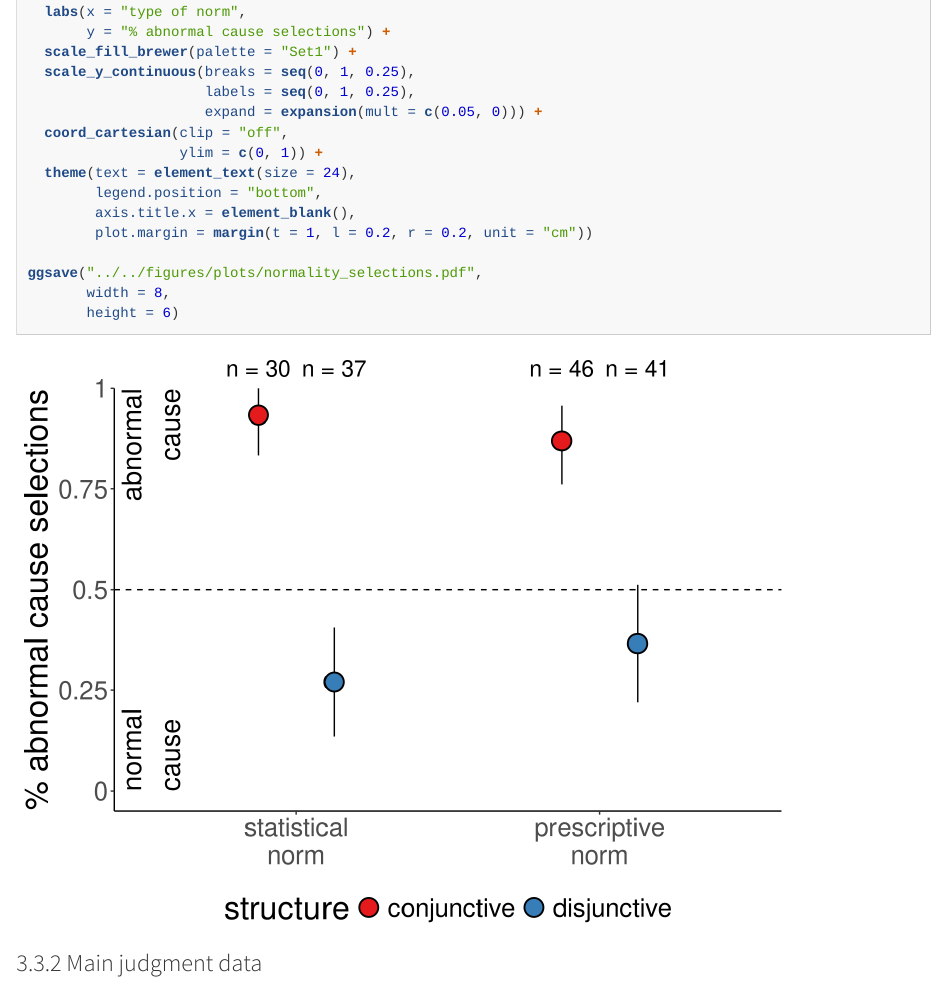
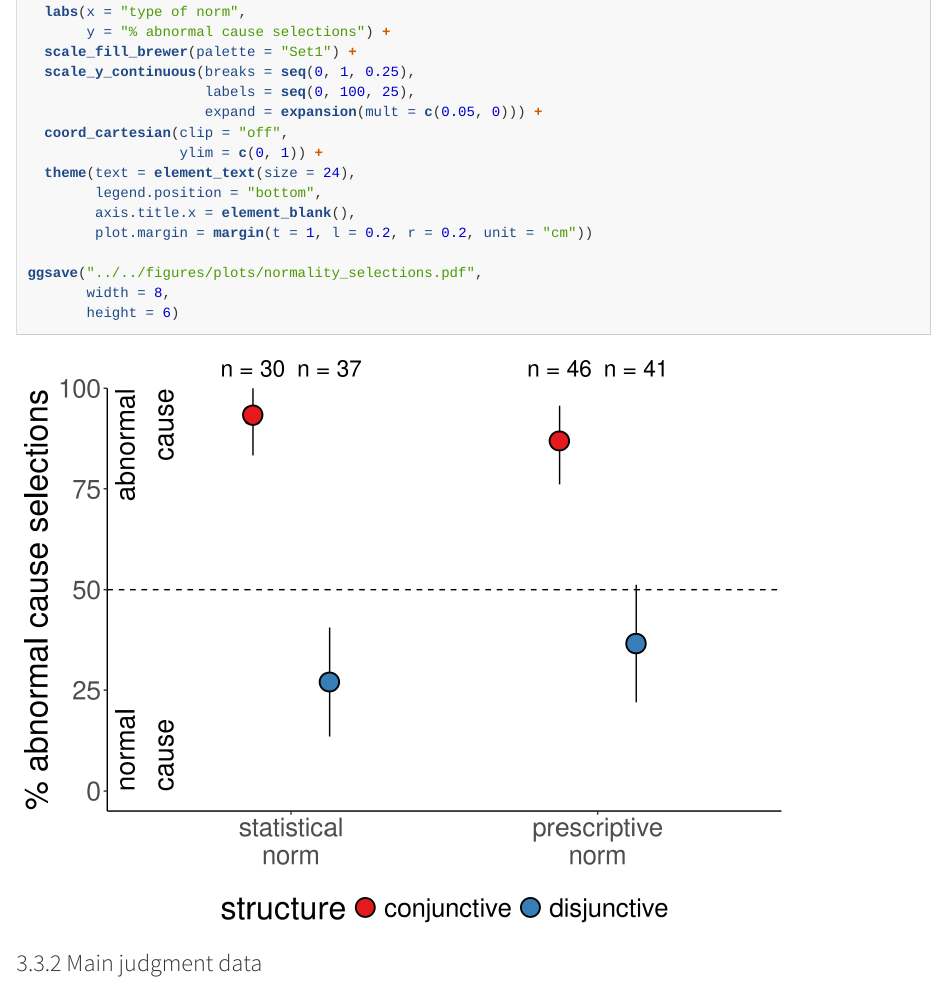
Before and after one commit to cicl-stanford/inference_from_explanation, an R Markdown document (code/R/inference_from_explanation.Rmd): the page in a window 1100 px wide, from 10480 px down. Rendered offline with R 4.5, knitr and Pandoc, with nearby package versions; some code elsewhere in the file could not run offline; long lines of code are wrapped; column names are cleaned by a stand-in for the janitor package.

Commit message:
percentage scale on selection figure

```diff
--- a/code/R/inference_from_explanation.Rmd
+++ b/code/R/inference_from_explanation.Rmd
@@ -472,7 +472,7 @@ ggplot(data = df.plot,
        y = "% abnormal cause selections") +
   scale_fill_brewer(palette = "Set1") +
   scale_y_continuous(breaks = seq(0, 1, 0.25),
-                     labels = seq(0, 1, 0.25),
+                     labels = seq(0, 100, 25),
                      expand = expansion(mult = c(0.05, 0))) +
   coord_cartesian(clip = "off",
                   ylim = c(0, 1)) +
```
Also changed, not shown: code/R/inference_from_explanation.html, figures/plots/normality_judgments.pdf, figures/plots/normality_judgments_based_on_selections.pdf, figures/plots/normality_selections.pdf, figures/plots/structure_judgments.pdf, figures/plots/structure_judgments_based_on_selections.pdf, figures/plots/structure_selections.pdf, 1 other file.
